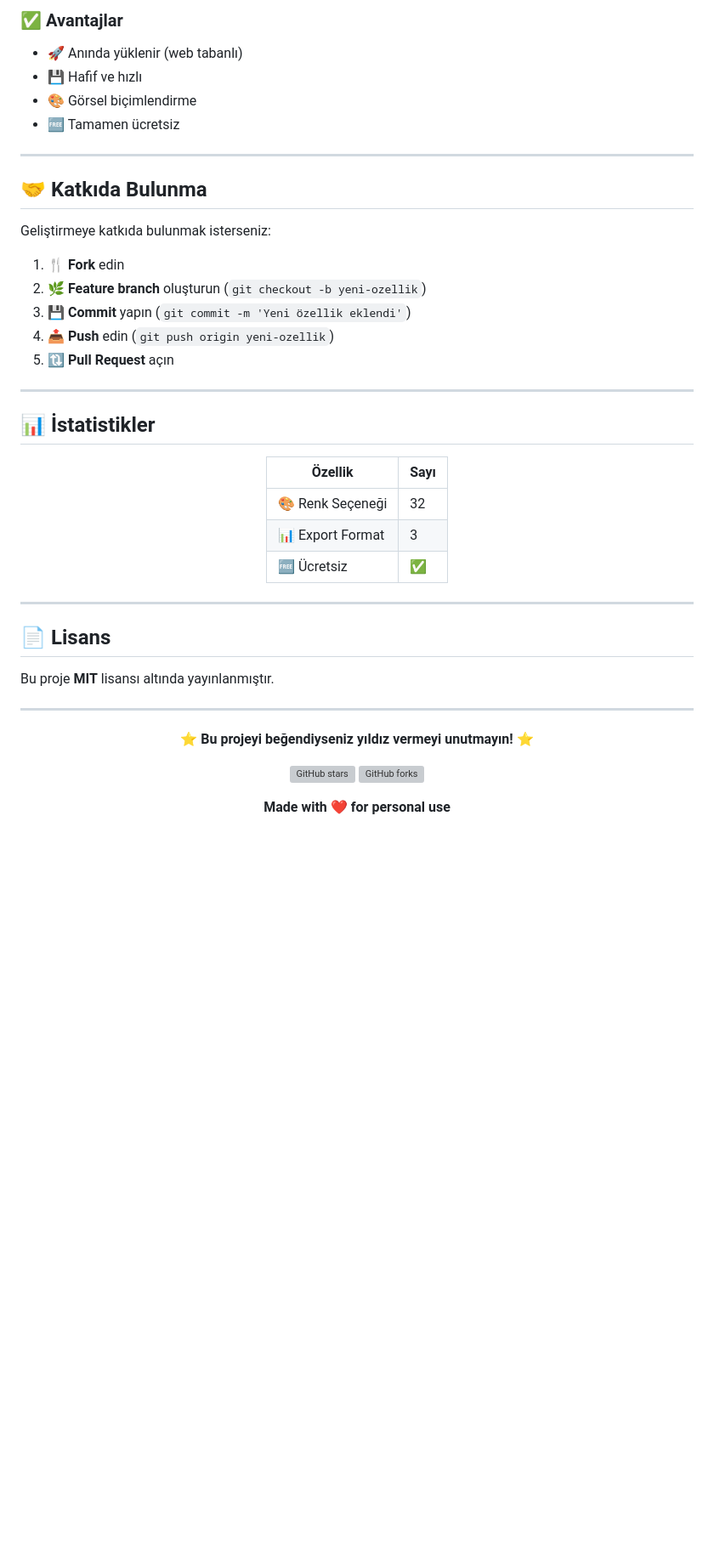
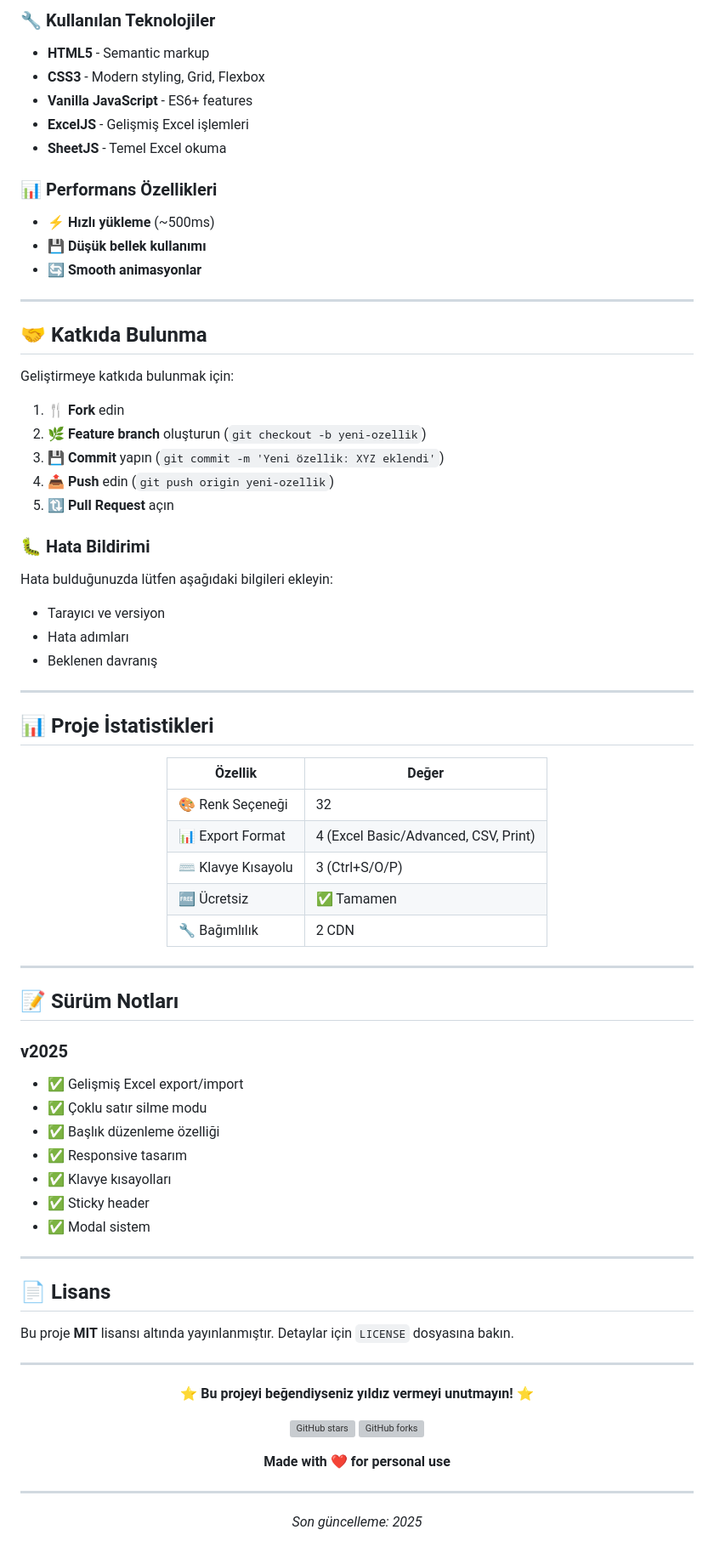
Before and after one commit to ehabesdev/tabledit, a Markdown page: README.md, the part around one of its changes. Shown at 85% size. GitHub-like rendering; blank space fills up the shorter version; grey boxes are pictures that could not be loaded.

```diff
--- a/README.md
+++ b/README.md
@@ -99,41 +145,68 @@ Satır seç → ✏️ Yazı Rengi → Renk seç
 
-### ✅ **Avantajlar**
-- 🚀 Anında yüklenir (web tabanlı)
-- 💾 Hafif ve hızlı
-- 🎨 Görsel biçimlendirme
-- 🆓 Tamamen ücretsiz
+### 🔧 **Kullanılan Teknolojiler**
+- **HTML5** - Semantic markup
+- **CSS3** - Modern styling, Grid, Flexbox
+- **Vanilla JavaScript** - ES6+ features
+- **ExcelJS** - Gelişmiş Excel işlemleri
+- **SheetJS** - Temel Excel okuma
+
+### 📊 **Performans Özellikleri**
+- ⚡ **Hızlı yükleme** (~500ms)
+- 💾 **Düşük bellek kullanımı**
+- 🔄 **Smooth animasyonlar**
 
 ---
 
 ## 🤝 Katkıda Bulunma
 
-Geliştirmeye katkıda bulunmak isterseniz:
+Geliştirmeye katkıda bulunmak için:
 
 1. 🍴 **Fork** edin
 2. 🌿 **Feature branch** oluşturun (`git checkout -b yeni-ozellik`)
-3. 💾 **Commit** yapın (`git commit -m 'Yeni özellik eklendi'`)
+3. 💾 **Commit** yapın (`git commit -m 'Yeni özellik: XYZ eklendi'`)
 4. 📤 **Push** edin (`git push origin yeni-ozellik`)
 5. 🔃 **Pull Request** açın
 
+### 🐛 **Hata Bildirimi**
+Hata bulduğunuzda lütfen aşağıdaki bilgileri ekleyin:
+- Tarayıcı ve versiyon
+- Hata adımları
+- Beklenen davranış
+
 ---
 
-## 📊 İstatistikler
+## 📊 Proje İstatistikleri
 
 <div align="center">
 
-| Özellik | Sayı |
-|---------|------|
+| Özellik | Değer |
+|---------|-------|
 | 🎨 Renk Seçeneği | 32 |
-| 📊 Export Format | 3 |
-| 🆓 Ücretsiz | ✅ |
+| 📊 Export Format | 4 (Excel Basic/Advanced, CSV, Print) |
+| ⌨️ Klavye Kısayolu | 3 (Ctrl+S/O/P) |
+| 🆓 Ücretsiz | ✅ Tamamen |
+| 🔧 Bağımlılık | 2 CDN |
 
 </div>
 
 ---
 
+## 📝 Sürüm Notları
+
+### v2025
+- ✅ Gelişmiş Excel export/import
+- ✅ Çoklu satır silme modu
+- ✅ Başlık düzenleme özelliği
+- ✅ Responsive tasarım
+- ✅ Klavye kısayolları
+- ✅ Sticky header
+- ✅ Modal sistem
+
+---
+
 ## 📄 Lisans
 
-Bu proje **MIT** lisansı altında yayınlanmıştır.
+Bu proje **MIT** lisansı altında yayınlanmıştır. Detaylar için `LICENSE` dosyasına bakın.
 
 ---
 
@@ -146,4 +219,8 @@ Bu proje **MIT** lisansı altında yayınlanmıştır.
 
 **Made with ❤️ for personal use**
 
+---
+
+*Son güncelleme: 2025*
+
 </div>
```
Also changed, not shown: other parts of README.md (+84 -38 lines).
